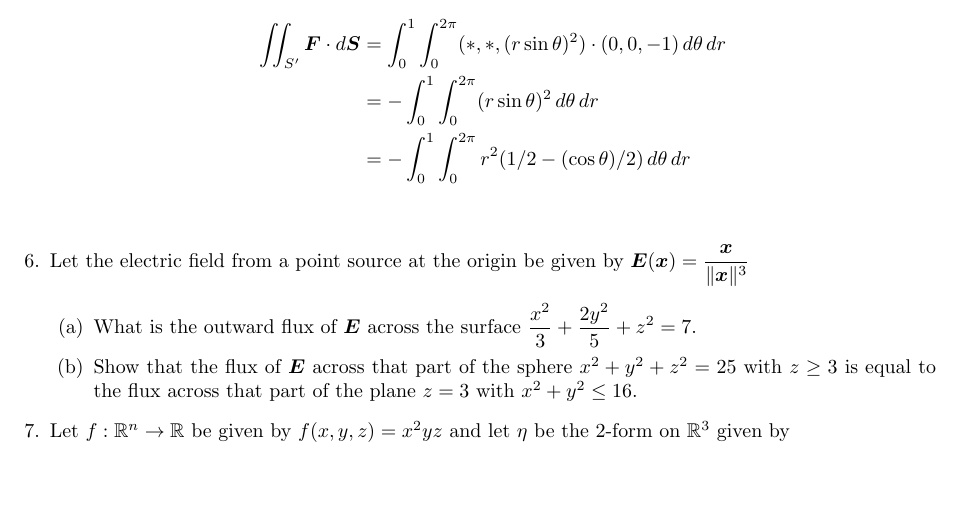
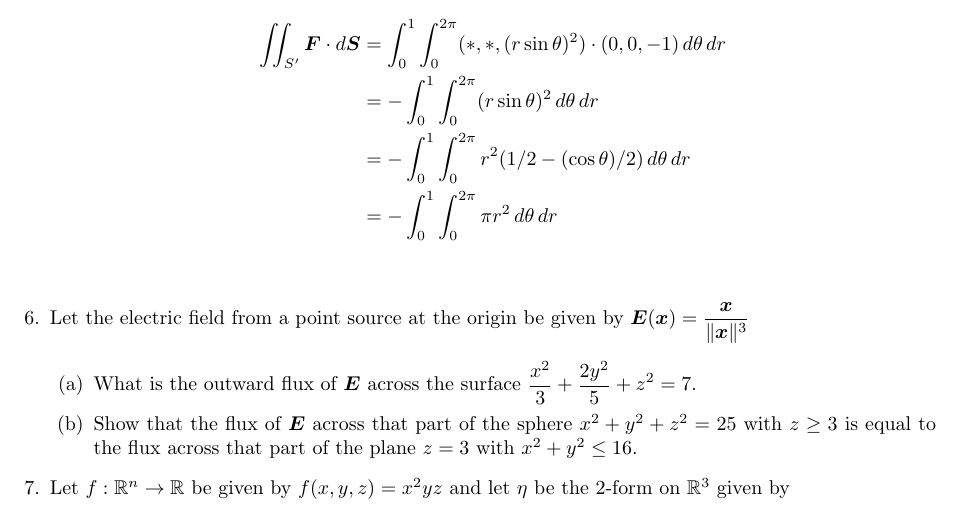
Before and after one commit to poonkeegan/school, a LaTeX document (matb42/a9.tex): part of page 5 of 5, cut so that both start at the same text, the shorter picture padded with empty space. Compiled offline with pdfLaTeX.

Commit message:
Sun Mar 25 14:09:05 EDT 2018

```diff
--- a/matb42/a9.tex
+++ b/matb42/a9.tex
@@ -116,6 +116,7 @@ Mar 20th 2018}
         \iint_{S'} \boldsymbol F \cdot d \boldsymbol S &= \int_0^1 \int_0^{2\pi} (*,*,(r\sin \theta)^2) \cdot (0,0,-1) \, d \theta \,d r \\
         &= - \int_0^1 \int_0^{2\pi} (r\sin \theta)^2 \, d \theta \,d r \\
         &= - \int_0^1 \int_0^{2\pi} r^2 (1/2 - (\cos \theta)/2) \, d \theta \,d r \\
+        &= - \int_0^1 \int_0^{2\pi} \pi r^2 \, d \theta \,d r \\
     \end{align*}
 
 \item Let the electric field from a point source at the origin be given by $\displaystyle \boldsymbol E (\boldsymbol x) = \frac{\boldsymbol x}{\norm{\boldsymbol x}^3}$
```
Also changed, not shown: matb42/a9.pdf.
